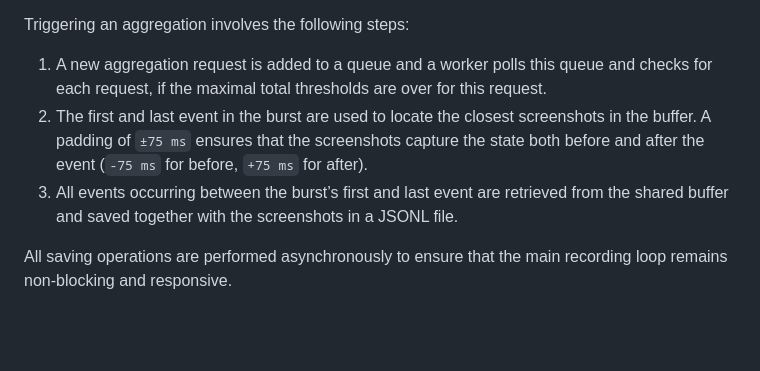
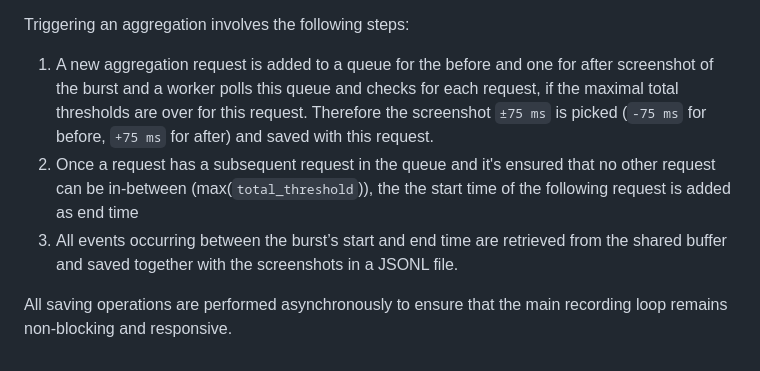
Before and after one commit to GeneralUserModels/pack, a Markdown page: README.md, the part around the change. GitHub-like rendering; blank space fills up the shorter version.

```diff
--- a/README.md
+++ b/README.md
@@ -40,8 +40,8 @@ Aggregations are triggered by the category-specific buffers, whereas the shared
 
 Triggering an aggregation involves the following steps:
 
-1. A new aggregation request is added to a queue and a worker polls this queue and checks for each request, if the maximal total thresholds are over for this request.
-2. The first and last event in the burst are used to locate the closest screenshots in the buffer. A padding of `±75 ms` ensures that the screenshots capture the state both before and after the event (`-75 ms` for before, `+75 ms` for after).
-3. All events occurring between the burst’s first and last event are retrieved from the shared buffer and saved together with the screenshots in a JSONL file.
+1. A new aggregation request is added to a queue for the before and one for after screenshot of the burst and a worker polls this queue and checks for each request, if the maximal total thresholds are over for this request. Therefore the screenshot `±75 ms` is picked (`-75 ms` for before, `+75 ms` for after) and saved with this request.
+2. Once a request has a subsequent request in the queue and it's ensured that no other request can be in-between (max(`total_threshold`)), the the start time of the following request is added as end time
+3. All events occurring between the burst’s start and end time are retrieved from the shared buffer and saved together with the screenshots in a JSONL file.
 
 All saving operations are performed asynchronously to ensure that the main recording loop remains non-blocking and responsive.
```
